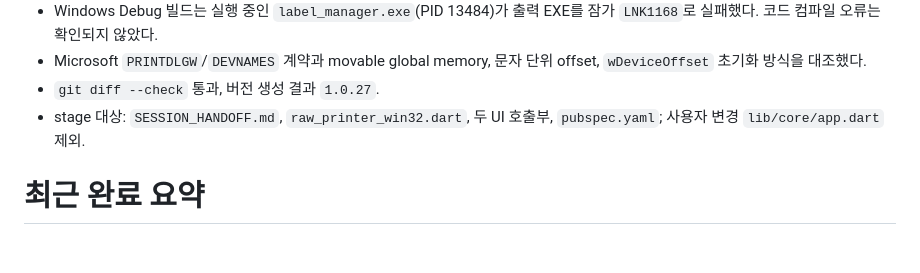
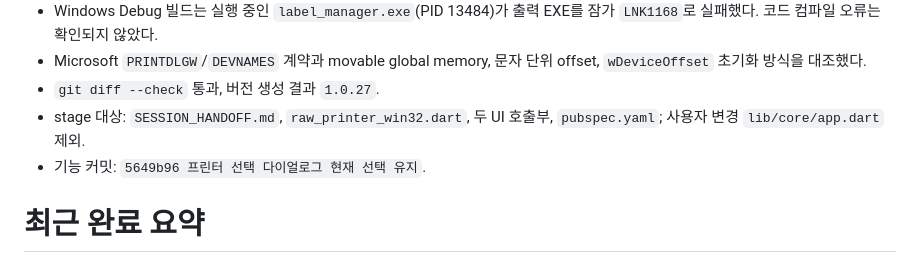
Before and after one commit to itsng1998-collab/label_manager, a Markdown page: SESSION_HANDOFF.md, the part around the change. GitHub-like rendering.

Commit message:
프린터 선택 유지 작업 인수인계 기록

```diff
--- a/SESSION_HANDOFF.md
+++ b/SESSION_HANDOFF.md
@@ -12,6 +12,7 @@
 - Microsoft `PRINTDLGW`/`DEVNAMES` 계약과 movable global memory, 문자 단위 offset, `wDeviceOffset` 초기화 방식을 대조했다.
 - `git diff --check` 통과, 버전 생성 결과 `1.0.27`.
 - stage 대상: `SESSION_HANDOFF.md`, `raw_printer_win32.dart`, 두 UI 호출부, `pubspec.yaml`; 사용자 변경 `lib/core/app.dart` 제외.
+- 기능 커밋: `5649b96 프린터 선택 다이얼로그 현재 선택 유지`.
 
 # 최근 완료 요약
 
```
